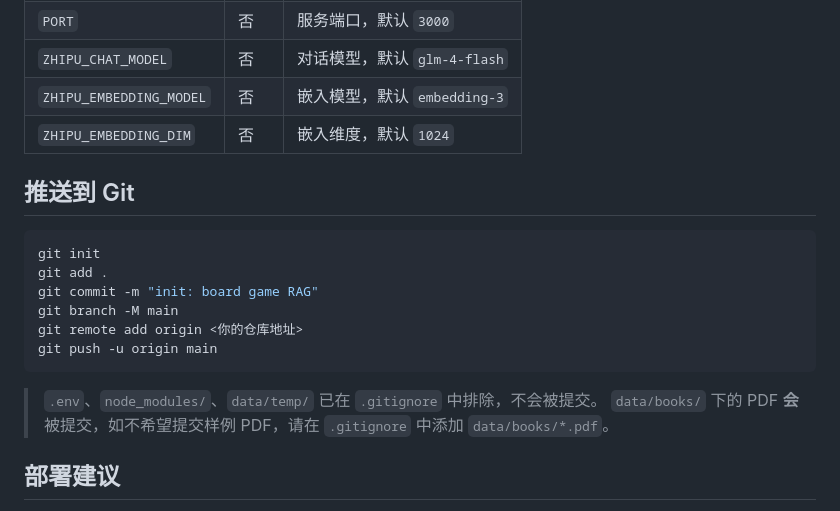
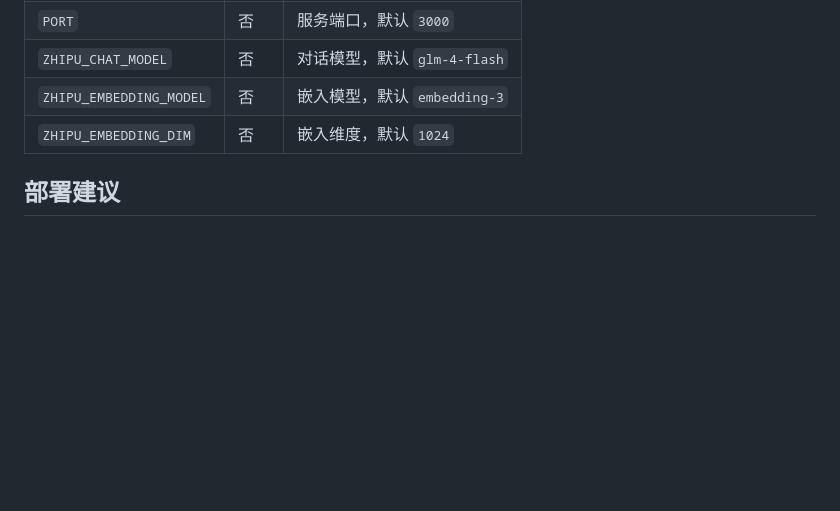
Before and after one commit to Tingerman/boardgamehelper, a Markdown page: README.md, the part around the change. Drawn GitHub-style; blank space fills up the shorter version.

Commit message:
docs: remove git push section from README

````diff
--- a/README.md
+++ b/README.md
@@ -104,20 +104,6 @@ docker compose up -d
 | `ZHIPU_EMBEDDING_MODEL` | 否 | 嵌入模型，默认 `embedding-3` |
 | `ZHIPU_EMBEDDING_DIM` | 否 | 嵌入维度，默认 `1024` |
 
-## 推送到 Git
-
-```bash
-git init
-git add .
-git commit -m "init: board game RAG"
-git branch -M main
-git remote add origin <你的仓库地址>
-git push -u origin main
-```
-
-> `.env`、`node_modules/`、`data/temp/` 已在 `.gitignore` 中排除，不会被提交。
-> `data/books/` 下的 PDF **会** 被提交，如不希望提交样例 PDF，请在 `.gitignore` 中添加 `data/books/*.pdf`。
-
 ## 部署建议
 
 - **云主机（推荐）**：`docker compose up -d`
````
